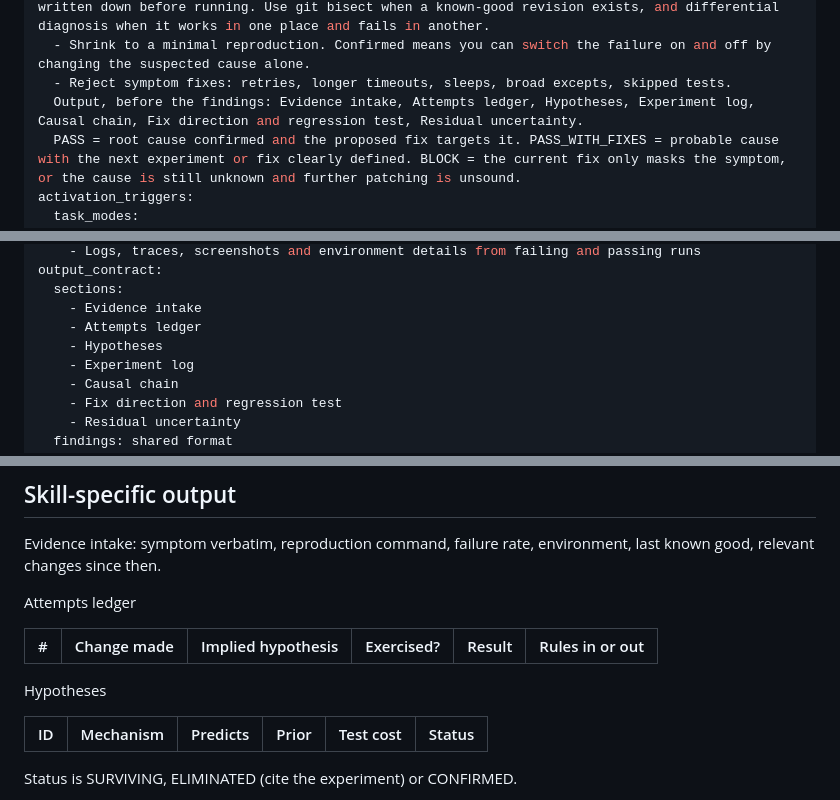
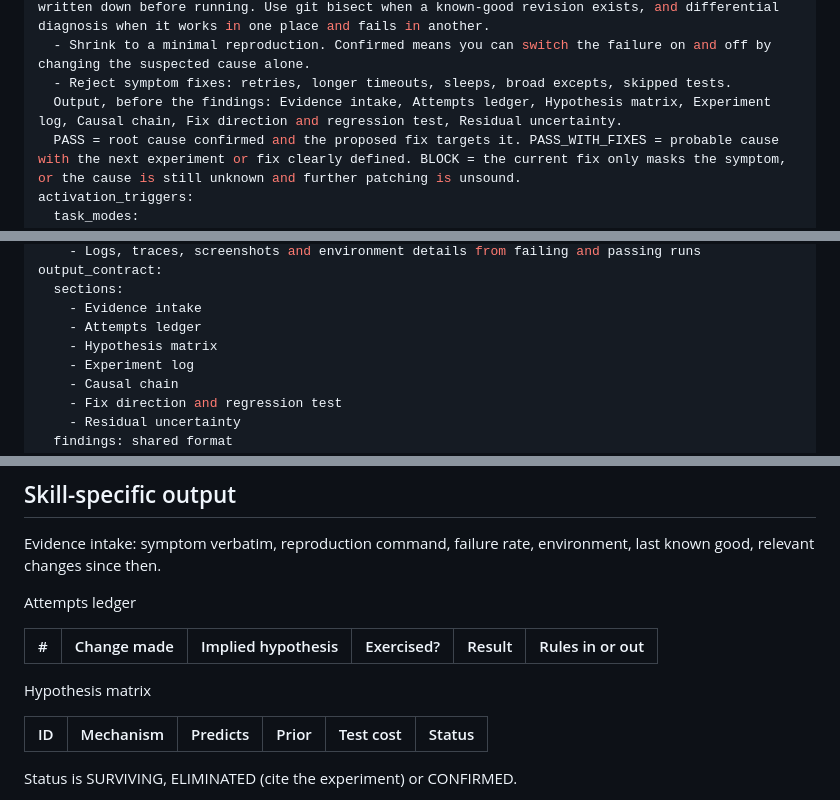
Before and after one commit to harlixay7/Wisp, a Markdown page: Skills/14_root-cause-failure-investigation.md, 3 parts joined by grey strips. Rendered like a GitHub page.

```diff
--- a/Skills/14_root-cause-failure-investigation.md
+++ b/Skills/14_root-cause-failure-investigation.md
@@ -19,7 +19,7 @@ brief: |
   - Run discriminating experiments cheapest first, one variable at a time, with the prediction written down before running. Use git bisect when a known-good revision exists, and differential diagnosis when it works in one place and fails in another.
   - Shrink to a minimal reproduction. Confirmed means you can switch the failure on and off by changing the suspected cause alone.
   - Reject symptom fixes: retries, longer timeouts, sleeps, broad excepts, skipped tests.
-  Output, before the findings: Evidence intake, Attempts ledger, Hypotheses, Experiment log, Causal chain, Fix direction and regression test, Residual uncertainty.
+  Output, before the findings: Evidence intake, Attempts ledger, Hypothesis matrix, Experiment log, Causal chain, Fix direction and regression test, Residual uncertainty.
   PASS = root cause confirmed and the proposed fix targets it. PASS_WITH_FIXES = probable cause with the next experiment or fix clearly defined. BLOCK = the current fix only masks the symptom, or the cause is still unknown and further patching is unsound.
 activation_triggers:
   task_modes:
@@ -54,7 +54,7 @@ output_contract:
   sections:
     - Evidence intake
     - Attempts ledger
-    - Hypotheses
+    - Hypothesis matrix
     - Experiment log
     - Causal chain
     - Fix direction and regression test
@@ -212,7 +212,7 @@ Attempts ledger
 | # | Change made | Implied hypothesis | Exercised? | Result | Rules in or out |
 | --- | --- | --- | --- | --- | --- |
 
-Hypotheses
+Hypothesis matrix
 
 | ID | Mechanism | Predicts | Prior | Test cost | Status |
 | --- | --- | --- | --- | --- | --- |
```
Also changed, not shown: Skills/13_pre-merge-diff-audit.md (+3 -3 lines).
